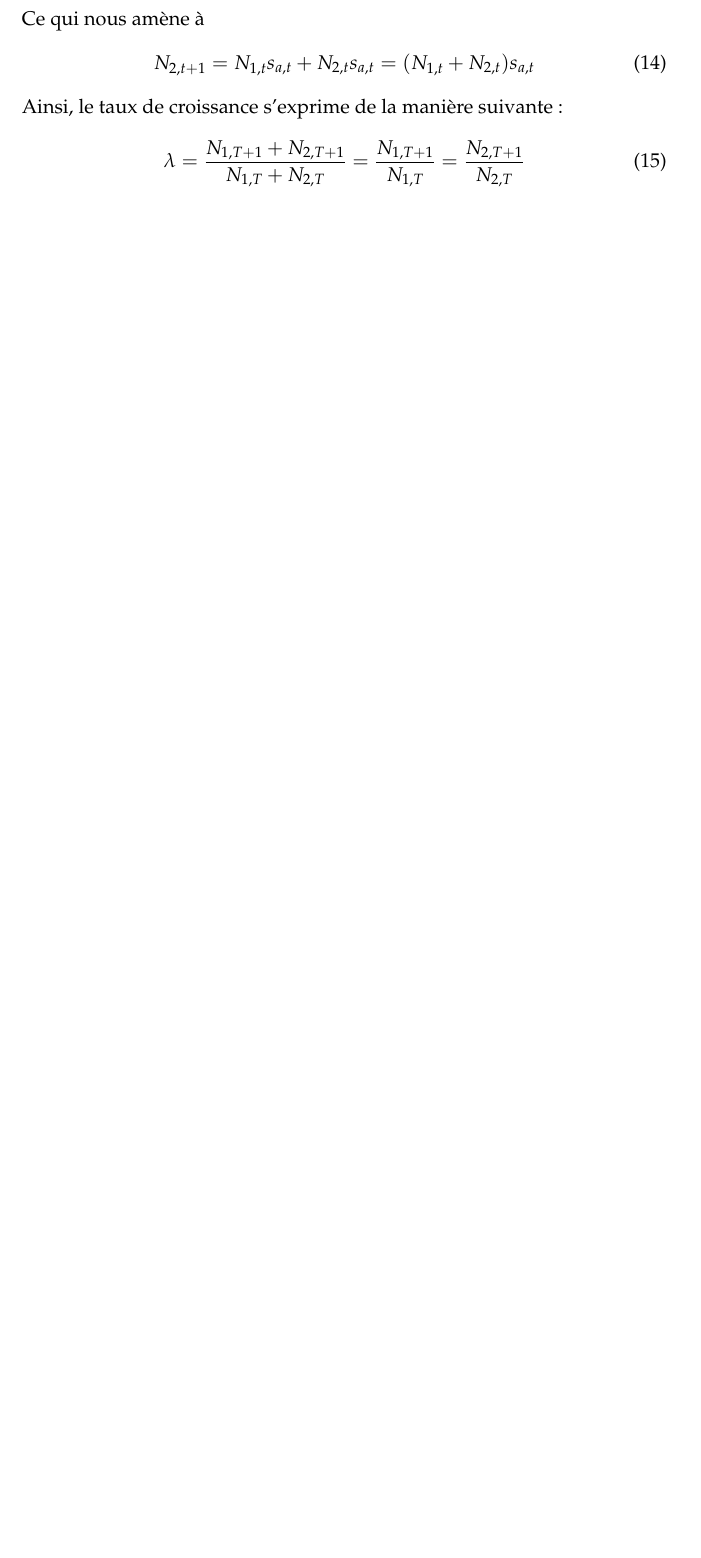
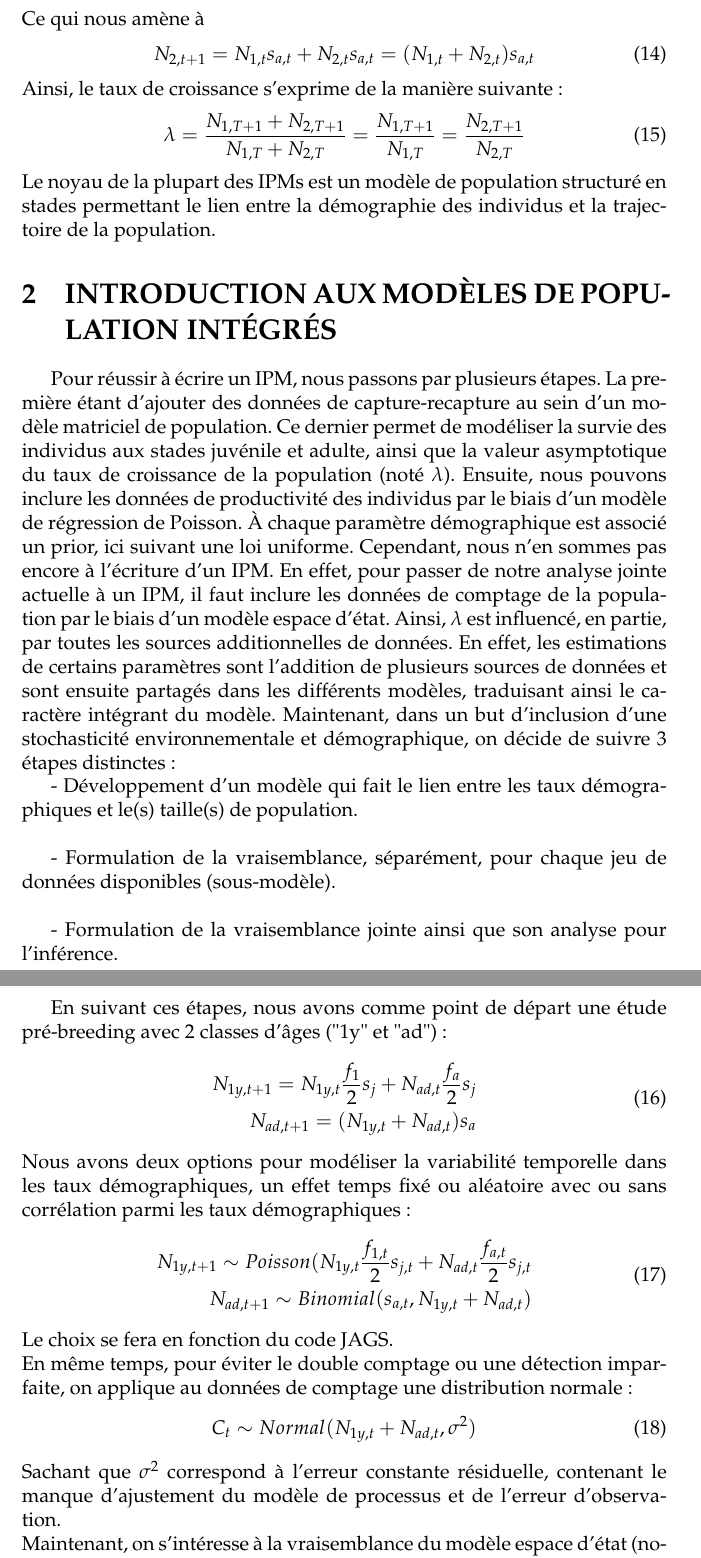
Before and after one commit to fbarraquand/IPMSchaubKery, a LaTeX document (IPMs_Chapitre_3.tex): part of page 4 of 4 before the commit and two parts of pages 4 and 5 of 6 after it, the two joined at a grey line, cut so that both start at the same text, the shorter picture padded with empty space. Compiled offline with pdfLaTeX.

Commit message:
Document de travail, ajout du chapitre 5

```diff
--- a/IPMs_Chapitre_3.tex
+++ b/IPMs_Chapitre_3.tex
@@ -109,3 +109,39 @@ Ainsi, le taux de croissance s'exprime de la manière suivante :
 \begin{equation}
 \lambda=\dfrac{N_{1, T+1}+N_{2, T+1}}{N_{1, T}+N_{2, T}}=\dfrac{N_{1, T+1}}{N_{1, T}}=\dfrac{N_{2, T+1}}{N_{2, T}}
 \end{equation}
+Le noyau de la plupart des IPMs est un modèle de population structuré en stades permettant le lien entre la démographie des individus et la trajectoire de la population.
+
+\section{INTRODUCTION AUX MODÈLES DE POPULATION INTÉGRÉS}
+Pour réussir à écrire un IPM, nous passons par plusieurs étapes. La première étant d'ajouter des données de capture-recapture au sein d'un modèle matriciel de population. Ce dernier permet de modéliser la survie des individus aux stades juvénile et adulte, ainsi que la valeur asymptotique du taux de croissance de la population (noté $\lambda$). Ensuite, nous pouvons inclure les données de productivité des individus par le biais d'un modèle de régression de Poisson. À chaque paramètre démographique est associé un prior, ici suivant une loi uniforme. Cependant, nous n'en sommes pas encore à l'écriture d'un IPM. En effet, pour passer de notre analyse jointe actuelle à un IPM, il faut inclure les données de comptage de la population par le biais d'un modèle espace d'état. Ainsi, $\lambda$ est influencé, en partie, par toutes les sources additionnelles de données. En effet, les estimations de certains paramètres sont l'addition de plusieurs sources de données et sont ensuite partagés dans les différents modèles, traduisant ainsi le caractère intégrant du modèle.
+Maintenant, dans un but d'inclusion d'une stochasticité environnementale et démographique, on décide de suivre 3 étapes distinctes :
+
+- Développement d'un modèle qui fait le lien entre les taux démographiques et le(s) taille(s) de population.\\
+
+- Formulation de la vraisemblance, séparément, pour chaque jeu de données disponibles (sous-modèle). \\
+
+- Formulation de la vraisemblance jointe ainsi que son analyse pour l'inférence.\\
+
+En suivant ces étapes, nous avons comme point de départ une étude pré-breeding avec 2 classes d'âges ("1y" et "ad") :
+\begin{equation}
+\begin{aligned}
+N_{1y, t+1}=N_{1y, t}\dfrac{f_1}{2}s_{j}+N_{ad, t}\dfrac{f_a}{2}s_{j}
+\\
+N_{ad, t+1}=(N_{1y, t}+N_{ad, t})s_{a}
+\end{aligned}
+\end{equation}
+Nous avons deux options pour modéliser la variabilité temporelle dans les taux démographiques, un effet temps fixé ou aléatoire avec ou sans corrélation parmi les taux démographiques :
+\begin{equation}
+\begin{aligned}
+N_{1y, t+1} \sim Poisson(N_{1y, t}\dfrac{f_{1,t}}{2}s_{j,t}+N_{ad, t}\dfrac{f_{a,t}}{2}s_{j,t}\\
+N_{ad, t+1} \sim Binomial(s_{a,t},N_{1y, t}+N_{ad, t})
+\end{aligned}
+\end{equation}
+Le choix se fera en fonction du code JAGS.
+\\
+En même temps, pour éviter le double comptage ou une détection imparfaite, on applique au données de comptage une distribution normale :
+\begin{equation}
+C_{t} \sim Normal(N_{1y, t}+N_{ad, t},\sigma^{2})
+\end{equation}
+Sachant que $\sigma^{2}$ correspond à l'erreur constante résiduelle, contenant le manque d'ajustement du modèle de processus et de l'erreur d'observation.\\
+Maintenant, on s'intéresse à la vraisemblance du modèle espace d'état (notée $L_ss$) :
+\begin{equation}
```
Also changed, not shown: IPMs_Chapitre_3.tex (34 more changed lines).
